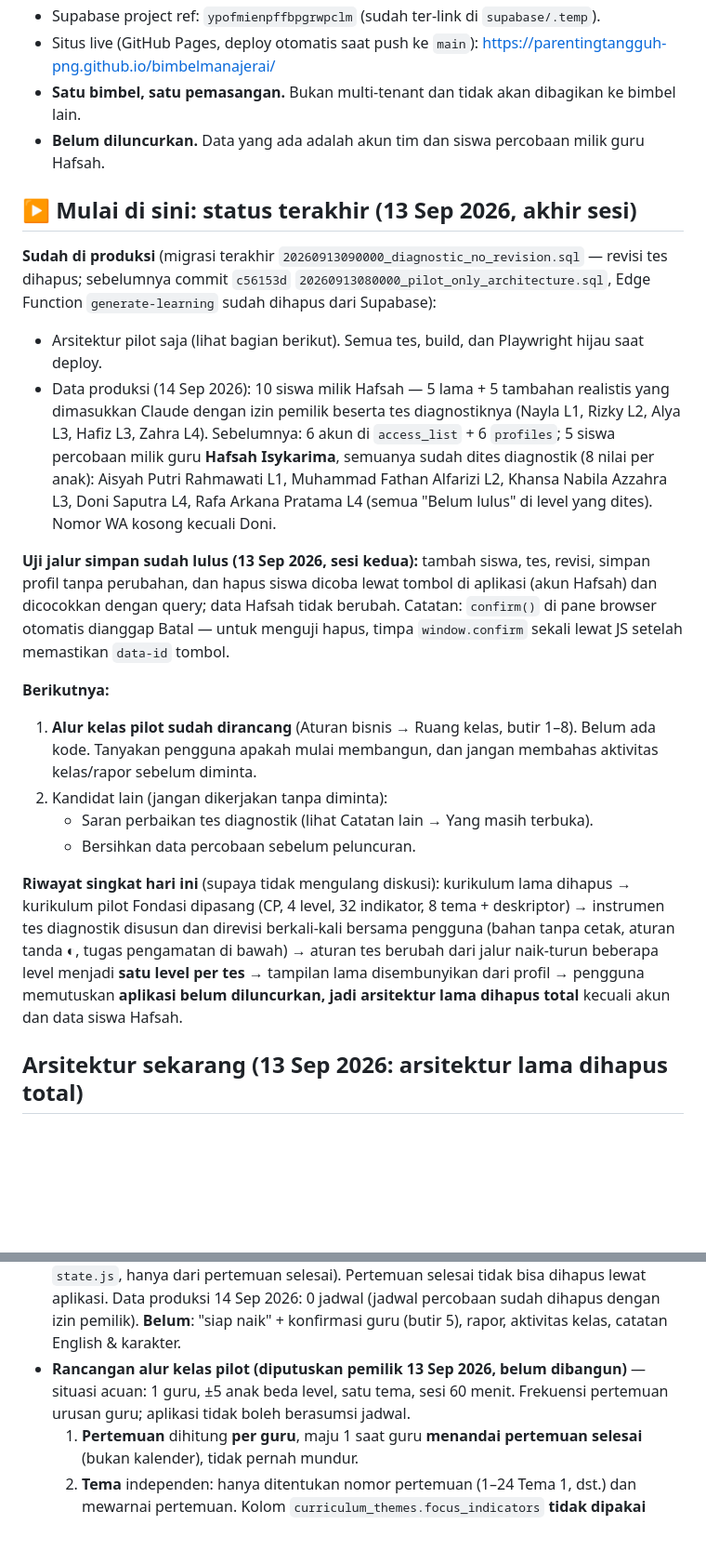
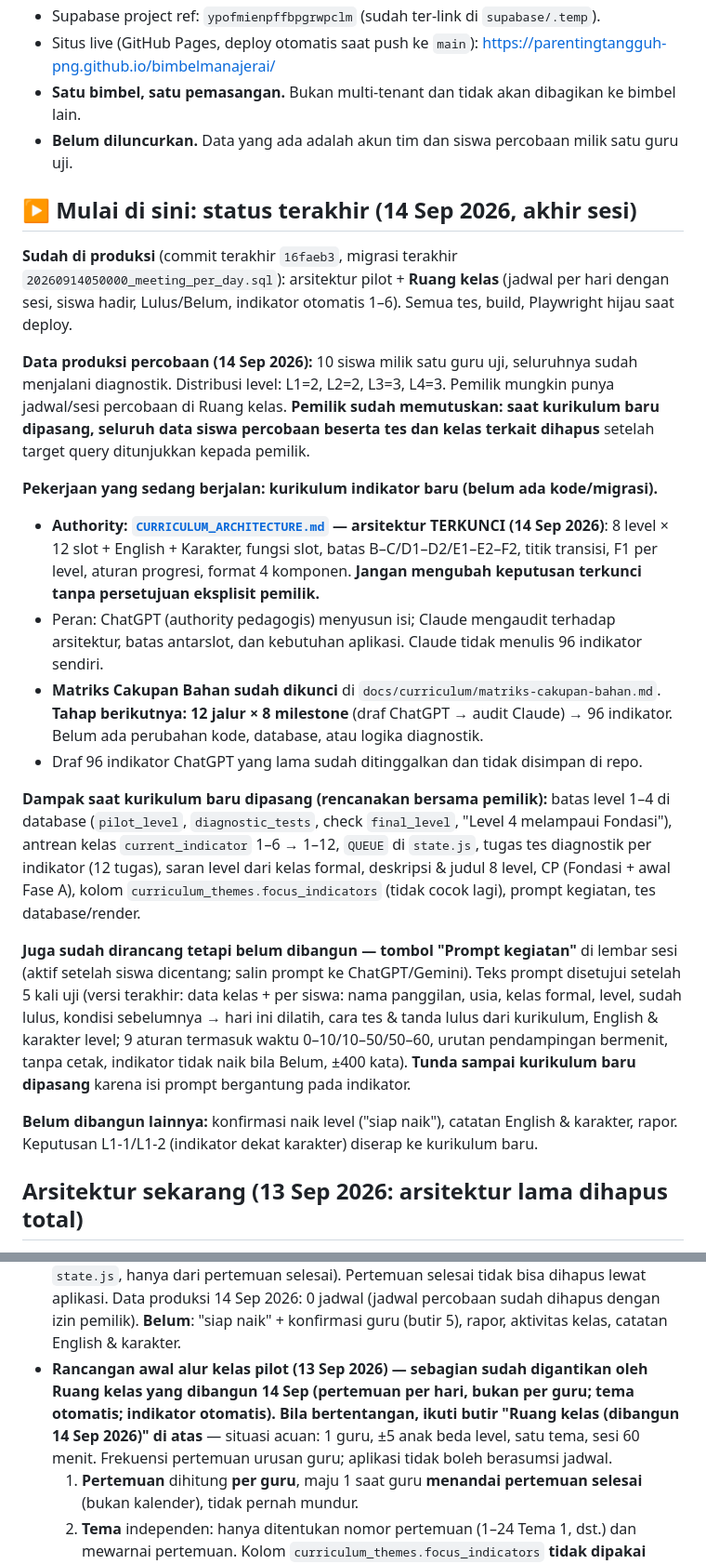
Before and after one commit to parentingtangguh-png/bimbelmanajerai, a Markdown page: CLAUDE.md, 2 parts joined by grey strips. Shown at 93% size. GitHub-like rendering; blank space fills up the shorter version.

Commit message:
docs: update project status for locked curriculum work
Co-Authored-By: Claude Opus 5 <noreply@anthropic.com>

```diff
--- a/CLAUDE.md
+++ b/CLAUDE.md
@@ -10,22 +10,24 @@ Berkas ini menggambarkan **keadaan sekarang**, bukan riwayat. Kalau sesuatu di s
 - Supabase project ref: `ypofmienpffbpgrwpclm` (sudah ter-link di `supabase/.temp`).
 - Situs live (GitHub Pages, deploy otomatis saat push ke `main`): https://parentingtangguh-png.github.io/bimbelmanajerai/
 - **Satu bimbel, satu pemasangan.** Bukan multi-tenant dan tidak akan dibagikan ke bimbel lain.
-- **Belum diluncurkan.** Data yang ada adalah akun tim dan siswa percobaan milik guru Hafsah.
+- **Belum diluncurkan.** Data yang ada adalah akun tim dan siswa percobaan milik satu guru uji.
 
-## ▶ Mulai di sini: status terakhir (13 Sep 2026, akhir sesi)
-**Sudah di produksi** (migrasi terakhir `20260913090000_diagnostic_no_revision.sql` — revisi tes dihapus; sebelumnya commit `c56153d` `20260913080000_pilot_only_architecture.sql`, Edge Function `generate-learning` sudah dihapus dari Supabase):
-- Arsitektur pilot saja (lihat bagian berikut). Semua tes, build, dan Playwright hijau saat deploy.
-- Data produksi (14 Sep 2026): 10 siswa milik Hafsah — 5 lama + 5 tambahan realistis yang dimasukkan Claude dengan izin pemilik beserta tes diagnostiknya (Nayla L1, Rizky L2, Alya L3, Hafiz L3, Zahra L4). Sebelumnya: 6 akun di `access_list` + 6 `profiles`; 5 siswa percobaan milik guru **Hafsah Isykarima**, semuanya sudah dites diagnostik (8 nilai per anak): Aisyah Putri Rahmawati L1, Muhammad Fathan Alfarizi L2, Khansa Nabila Azzahra L3, Doni Saputra L4, Rafa Arkana Pratama L4 (semua "Belum lulus" di level yang dites). Nomor WA kosong kecuali Doni.
+## ▶ Mulai di sini: status terakhir (14 Sep 2026, akhir sesi)
+**Sudah di produksi** (commit terakhir `16faeb3`, migrasi terakhir `20260914050000_meeting_per_day.sql`): arsitektur pilot + **Ruang kelas** (jadwal per hari dengan sesi, siswa hadir, Lulus/Belum, indikator otomatis 1–6). Semua tes, build, Playwright hijau saat deploy.
 
-**Uji jalur simpan sudah lulus (13 Sep 2026, sesi kedua):** tambah siswa, tes, revisi, simpan profil tanpa perubahan, dan hapus siswa dicoba lewat tombol di aplikasi (akun Hafsah) dan dicocokkan dengan query; data Hafsah tidak berubah. Catatan: `confirm()` di pane browser otomatis dianggap Batal — untuk menguji hapus, timpa `window.confirm` sekali lewat JS setelah memastikan `data-id` tombol.
+**Data produksi percobaan (14 Sep 2026):** 10 siswa milik satu guru uji, seluruhnya sudah menjalani diagnostik. Distribusi level: L1=2, L2=2, L3=3, L4=3. Pemilik mungkin punya jadwal/sesi percobaan di Ruang kelas. **Pemilik sudah memutuskan: saat kurikulum baru dipasang, seluruh data siswa percobaan beserta tes dan kelas terkait dihapus** setelah target query ditunjukkan kepada pemilik.
 
-**Berikutnya:**
-1. **Alur kelas pilot sudah dirancang** (Aturan bisnis → Ruang kelas, butir 1–8). Belum ada kode. Tanyakan pengguna apakah mulai membangun, dan jangan membahas aktivitas kelas/rapor sebelum diminta.
-2. Kandidat lain (jangan dikerjakan tanpa diminta):
-   - Saran perbaikan tes diagnostik (lihat Catatan lain → Yang masih terbuka).
-   - Bersihkan data percobaan sebelum peluncuran.
+**Pekerjaan yang sedang berjalan: kurikulum indikator baru (belum ada kode/migrasi).**
+- **Authority: [`CURRICULUM_ARCHITECTURE.md`](CURRICULUM_ARCHITECTURE.md) — arsitektur TERKUNCI (14 Sep 2026)**: 8 level × 12 slot + English + Karakter, fungsi slot, batas B–C/D1–D2/E1–E2–F2, titik transisi, F1 per level, aturan progresi, format 4 komponen. **Jangan mengubah keputusan terkunci tanpa persetujuan eksplisit pemilik.**
+- Peran: ChatGPT (authority pedagogis) menyusun isi; Claude mengaudit terhadap arsitektur, batas antarslot, dan kebutuhan aplikasi. Claude tidak menulis 96 indikator sendiri.
+- **Matriks Cakupan Bahan sudah dikunci** di `docs/curriculum/matriks-cakupan-bahan.md`. **Tahap berikutnya: 12 jalur × 8 milestone** (draf ChatGPT → audit Claude) → 96 indikator. Belum ada perubahan kode, database, atau logika diagnostik.
+- Draf 96 indikator ChatGPT yang lama sudah ditinggalkan dan tidak disimpan di repo.
 
-**Riwayat singkat hari ini** (supaya tidak mengulang diskusi): kurikulum lama dihapus → kurikulum pilot Fondasi dipasang (CP, 4 level, 32 indikator, 8 tema + deskriptor) → instrumen tes diagnostik disusun dan direvisi berkali-kali bersama pengguna (bahan tanpa cetak, aturan tanda ◐, tugas pengamatan di bawah) → aturan tes berubah dari jalur naik-turun beberapa level menjadi **satu level per tes** → tampilan lama disembunyikan dari profil → pengguna memutuskan **aplikasi belum diluncurkan, jadi arsitektur lama dihapus total** kecuali akun dan data siswa Hafsah.
+**Dampak saat kurikulum baru dipasang (rencanakan bersama pemilik):** batas level 1–4 di database (`pilot_level`, `diagnostic_tests`, check `final_level`, "Level 4 melampaui Fondasi"), antrean kelas `current_indicator` 1–6 → 1–12, `QUEUE` di `state.js`, tugas tes diagnostik per indikator (12 tugas), saran level dari kelas formal, deskripsi & judul 8 level, CP (Fondasi + awal Fase A), kolom `curriculum_themes.focus_indicators` (tidak cocok lagi), prompt kegiatan, tes database/render.
+
+**Juga sudah dirancang tetapi belum dibangun — tombol "Prompt kegiatan"** di lembar sesi (aktif setelah siswa dicentang; salin prompt ke ChatGPT/Gemini). Teks prompt disetujui setelah 5 kali uji (versi terakhir: data kelas + per siswa: nama panggilan, usia, kelas formal, level, sudah lulus, kondisi sebelumnya → hari ini dilatih, cara tes & tanda lulus dari kurikulum, English & karakter level; 9 aturan termasuk waktu 0–10/10–50/50–60, urutan pendampingan bermenit, tanpa cetak, indikator tidak naik bila Belum, ±400 kata). **Tunda sampai kurikulum baru dipasang** karena isi prompt bergantung pada indikator.
+
+**Belum dibangun lainnya:** konfirmasi naik level ("siap naik"), catatan English & karakter, rapor. Keputusan L1-1/L1-2 (indikator dekat karakter) diserap ke kurikulum baru.
 
 ## Arsitektur sekarang (13 Sep 2026: arsitektur lama dihapus total)
 Migrasi `20260913080000_pilot_only_architecture.sql` menghapus semua struktur lama: kurikulum 7 bidang × 16 level, level per bidang (`reading_*`/`math_*`), `student_competencies`, alarm, sesi kelas, kehadiran, evaluasi, observasi, centang indikator, potret, sesi jadwal, tema bebas, ujian sumatif, pekerjaan AI, dan Edge Function `generate-learning` (kodenya dihapus dari repo). **Jangan menghidupkan kembali struktur itu**; alur kelas pilot dirancang dari nol.
@@ -56,7 +58,7 @@ Yang tersisa (dan dijaga tes `struktur lama sudah tidak ada`):
 - **Ruang kelas (dibangun 14 Sep 2026, keputusan pemilik).** Situasi acuan: 1 guru, ±10 siswa, 2 sesi/hari, 5 siswa/sesi. Guru **tidak memilih pertemuan, tema, level, atau indikator**. Daftar: **Pertemuan terakhir** (hari: tanggal · Pertemuan N · Tema; sesi-sesinya urut jam dengan Buka · Ubah · Hapus / Lihat; **＋ Tambah sesi**) dan **Sebelumnya**. **Buat jadwal** (hari baru: Tanggal + Jam) hanya muncul bila semua sesi selesai. Saat kelas guru **Buka** sesi → centang **siswa yang hadir** (siswa tidak terikat jadwal; yang sudah masuk sesi lain di **tanggal yang sama disembunyikan** dengan keterangan jumlahnya, dan tampil lagi di tanggal berikutnya; belum dites tampil tetapi terkunci) → tiap siswa "Level X · Indikator N. …" (teks) + **Lulus / Belum** → **Simpan sementara** (selalu aktif) atau **Tandai sesi selesai** (final, **tanpa koreksi**; tombol nonaktif sampai ada siswa dan setiap siswa yang dicentang sudah Lulus/Belum, dengan keterangan sisa yang belum dinilai — `finishState`). Lulus → indikator berikutnya; Belum → tetap. **Antrean hanya 1–6**; English (7) & Karakter (8) mewarnai. Setelah 1–6 lulus tetap indikator 6 + tanda "siap naik" (konfirmasi belum dibangun).
 - Pane browser Claude menjawab `confirm()` otomatis "Batal"; tombol yang meminta konfirmasi (Hapus, Tandai selesai, dll.) tampak tidak berfungsi di pane tetapi berfungsi di Chrome/HP (sudah dicek pemilik).
 - **Indikator yang sudah lulus** tampil di profil siswa (level saat ini; `passedIndicators` di `state.js`, hanya dari pertemuan selesai). Pertemuan selesai tidak bisa dihapus lewat aplikasi. Data produksi 14 Sep 2026: 0 jadwal (jadwal percobaan sudah dihapus dengan izin pemilik). **Belum**: "siap naik" + konfirmasi guru (butir 5), rapor, aktivitas kelas, catatan English & karakter.
-- **Rancangan alur kelas pilot (diputuskan pemilik 13 Sep 2026, belum dibangun)** — situasi acuan: 1 guru, ±5 anak beda level, satu tema, sesi 60 menit. Frekuensi pertemuan urusan guru; aplikasi tidak boleh berasumsi jadwal.
+- **Rancangan awal alur kelas pilot (13 Sep 2026) — sebagian sudah digantikan oleh Ruang kelas yang dibangun 14 Sep (pertemuan per hari, bukan per guru; tema otomatis; indikator otomatis). Bila bertentangan, ikuti butir "Ruang kelas (dibangun 14 Sep 2026)" di atas** — situasi acuan: 1 guru, ±5 anak beda level, satu tema, sesi 60 menit. Frekuensi pertemuan urusan guru; aplikasi tidak boleh berasumsi jadwal.
   1. **Pertemuan** dihitung **per guru**, maju 1 saat guru **menandai pertemuan selesai** (bukan kalender), tidak pernah mundur.
   2. **Tema** independen: hanya ditentukan nomor pertemuan (1–24 Tema 1, dst.) dan mewarnai pertemuan. Kolom `curriculum_themes.focus_indicators` **tidak dipakai** untuk memilih indikator anak (jangan dihapus tanpa draf + persetujuan).
   3. **English (7) dan Karakter (8)** seperti tema: mewarnai setiap pertemuan, **dicatat** (usulan: satu catatan opsional per anak per pertemuan, bentuk belum dikonfirmasi), **tidak menentukan** perpindahan indikator atau kenaikan level.
```
Also changed, not shown: other parts of CLAUDE.md (+2 -2 lines).
